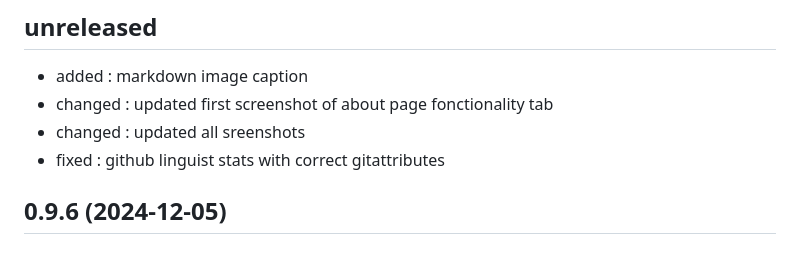
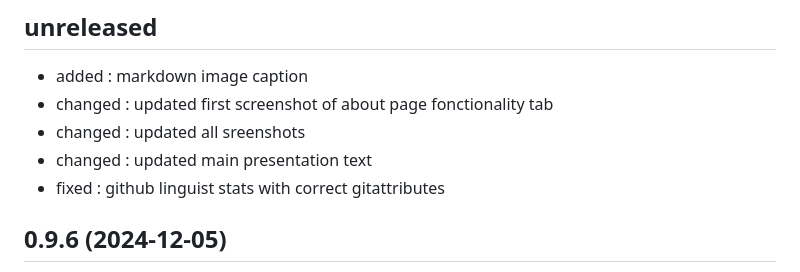
Before and after one commit to bassim-matar/datannur, a Markdown page: CHANGELOG.md, the part around the change. Drawn GitHub-style.

Commit message:
changed : updated main presentation text

```diff
--- a/CHANGELOG.md
+++ b/CHANGELOG.md
@@ -5,6 +5,7 @@
 - added : markdown image caption
 - changed : updated first screenshot of about page fonctionality tab
 - changed : updated all sreenshots
+- changed : updated main presentation text
 - fixed : github linguist stats with correct gitattributes
 
 ## 0.9.6 (2024-12-05)
```
Also changed, not shown: 1 other file.
